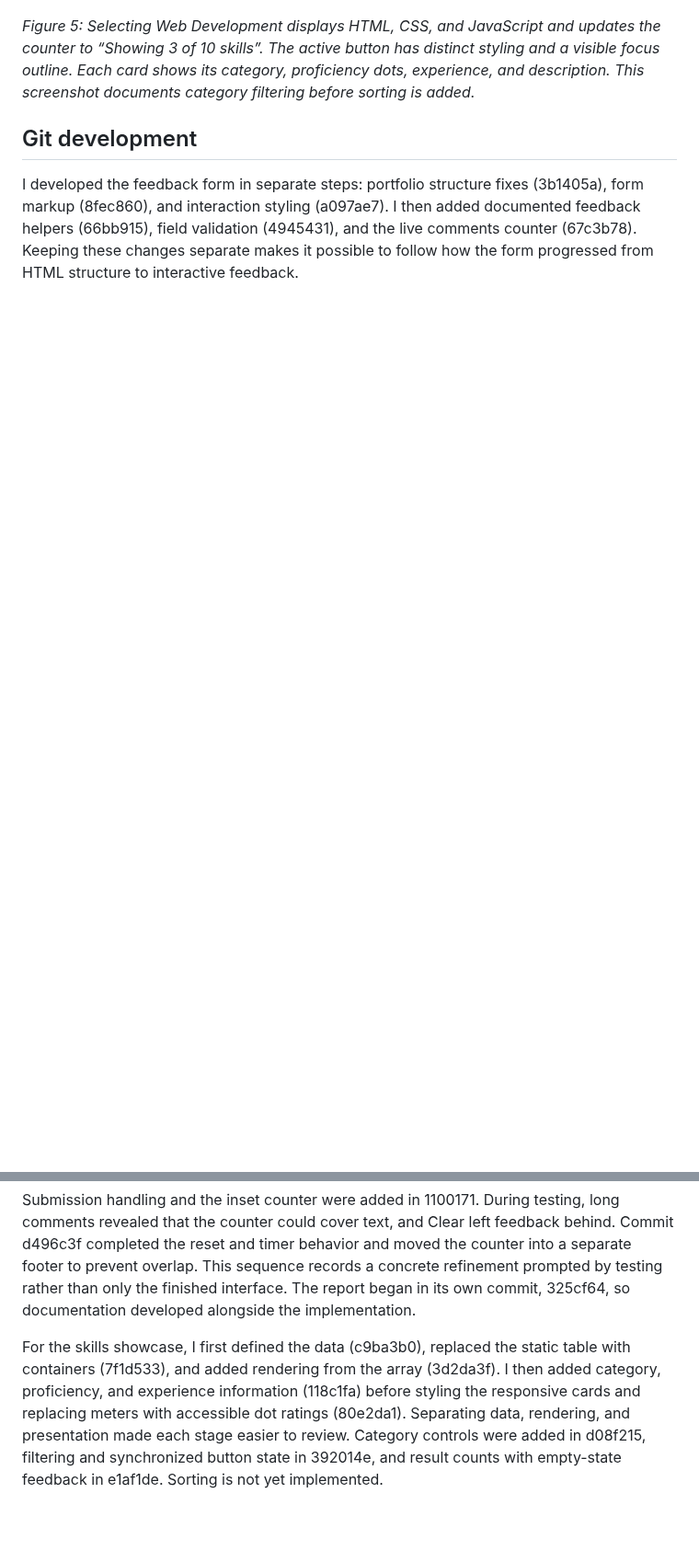
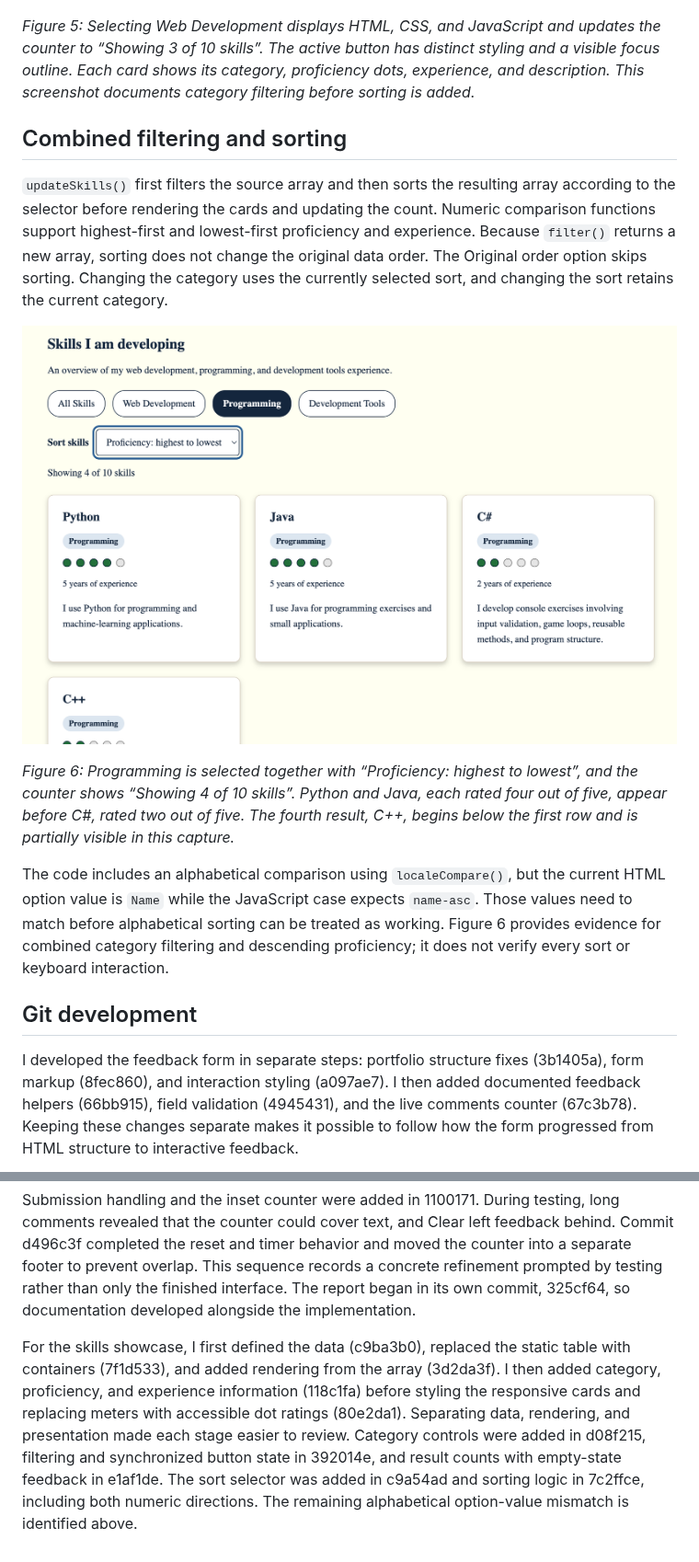
Before and after one commit to Fvdstaay/Javascript, a Markdown page: report/Lab_2_Report.md, 2 parts joined by grey strips. Shown at 92% size. Rendered like a GitHub page; pictures changed too: report/screenshots/skills-filter-sort.png (added); blank space fills up the shorter version.

Commit message:
fixed original order and alphabathical, updated report

```diff
--- a/report/Lab_2_Report.md
+++ b/report/Lab_2_Report.md
@@ -76,10 +76,20 @@ When the supplied array is empty, the renderer replaces the cards with “No ski
 
 *Figure 5: Selecting Web Development displays HTML, CSS, and JavaScript and updates the counter to “Showing 3 of 10 skills”. The active button has distinct styling and a visible focus outline. Each card shows its category, proficiency dots, experience, and description. This screenshot documents category filtering before sorting is added.*
 
+## Combined filtering and sorting
+
+`updateSkills()` first filters the source array and then sorts the resulting array according to the selector before rendering the cards and updating the count. Numeric comparison functions support highest-first and lowest-first proficiency and experience. Because `filter()` returns a new array, sorting does not change the original data order. The Original order option skips sorting. Changing the category uses the currently selected sort, and changing the sort retains the current category.
+
+![Programming filter combined with descending proficiency sorting](screenshots/skills-filter-sort.png)
+
+*Figure 6: Programming is selected together with “Proficiency: highest to lowest”, and the counter shows “Showing 4 of 10 skills”. Python and Java, each rated four out of five, appear before C#, rated two out of five. The fourth result, C++, begins below the first row and is partially visible in this capture.*
+
+The code includes an alphabetical comparison using `localeCompare()`, but the current HTML option value is `Name` while the JavaScript case expects `name-asc`. Those values need to match before alphabetical sorting can be treated as working. Figure 6 provides evidence for combined category filtering and descending proficiency; it does not verify every sort or keyboard interaction.
+
 ## Git development
 
 I developed the feedback form in separate steps: portfolio structure fixes (3b1405a), form markup (8fec860), and interaction styling (a097ae7). I then added documented feedback helpers (66bb915), field validation (4945431), and the live comments counter (67c3b78). Keeping these changes separate makes it possible to follow how the form progressed from HTML structure to interactive feedback.
 
 Submission handling and the inset counter were added in 1100171. During testing, long comments revealed that the counter could cover text, and Clear left feedback behind. Commit d496c3f completed the reset and timer behavior and moved the counter into a separate footer to prevent overlap. This sequence records a concrete refinement prompted by testing rather than only the finished interface. The report began in its own commit, 325cf64, so documentation developed alongside the implementation.
 
-For the skills showcase, I first defined the data (c9ba3b0), replaced the static table with containers (7f1d533), and added rendering from the array (3d2da3f). I then added category, proficiency, and experience information (118c1fa) before styling the responsive cards and replacing meters with accessible dot ratings (80e2da1). Separating data, rendering, and presentation made each stage easier to review. Category controls were added in d08f215, filtering and synchronized button state in 392014e, and result counts with empty-state feedback in e1af1de. Sorting is not yet implemented.
+For the skills showcase, I first defined the data (c9ba3b0), replaced the static table with containers (7f1d533), and added rendering from the array (3d2da3f). I then added category, proficiency, and experience information (118c1fa) before styling the responsive cards and replacing meters with accessible dot ratings (80e2da1). Separating data, rendering, and presentation made each stage easier to review. Category controls were added in d08f215, filtering and synchronized button state in 392014e, and result counts with empty-state feedback in e1af1de. The sort selector was added in c9a54ad and sorting logic in 7c2ffce, including both numeric directions. The remaining alphabetical option-value mismatch is identified above.
```
Also changed, not shown: 2 other files.
